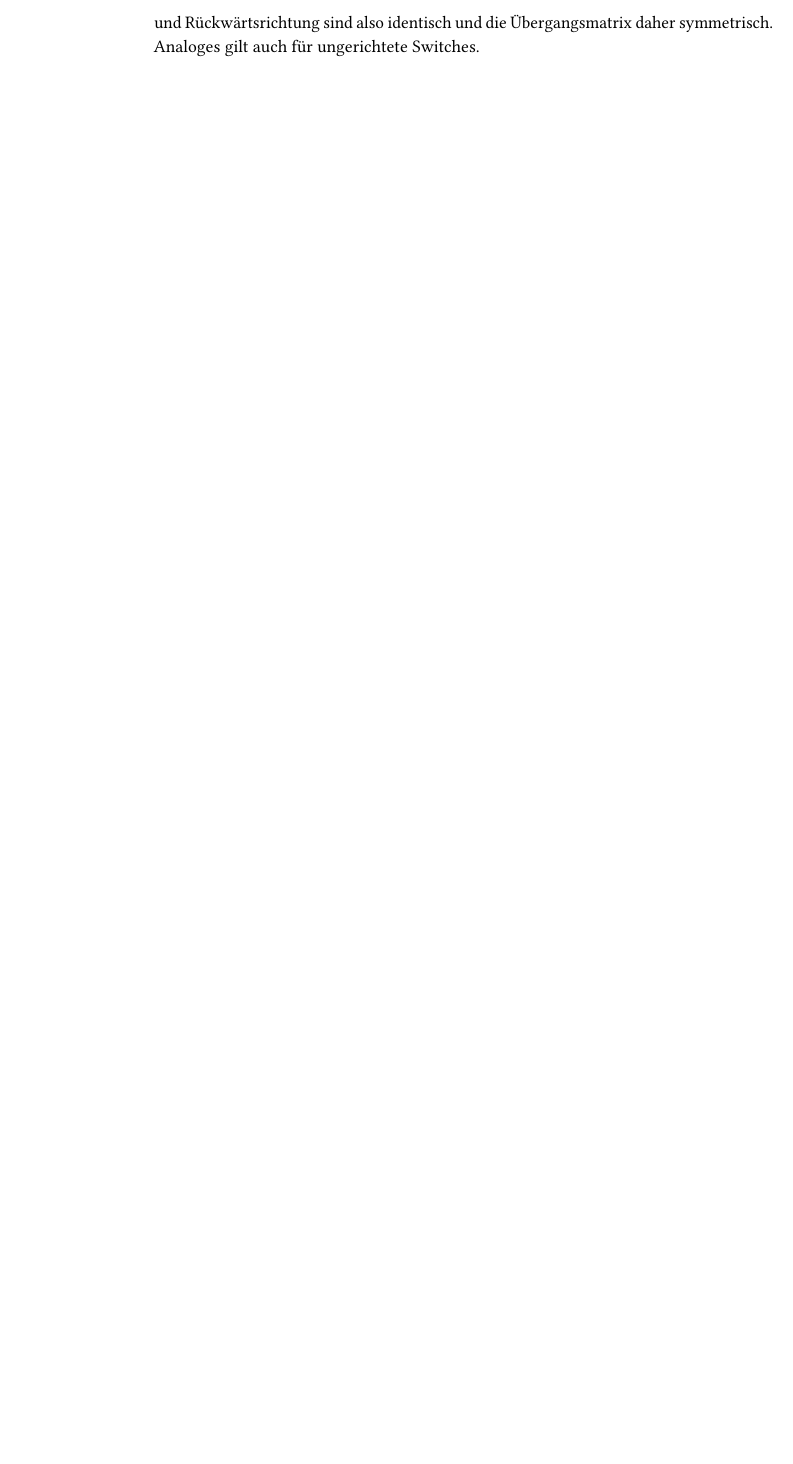
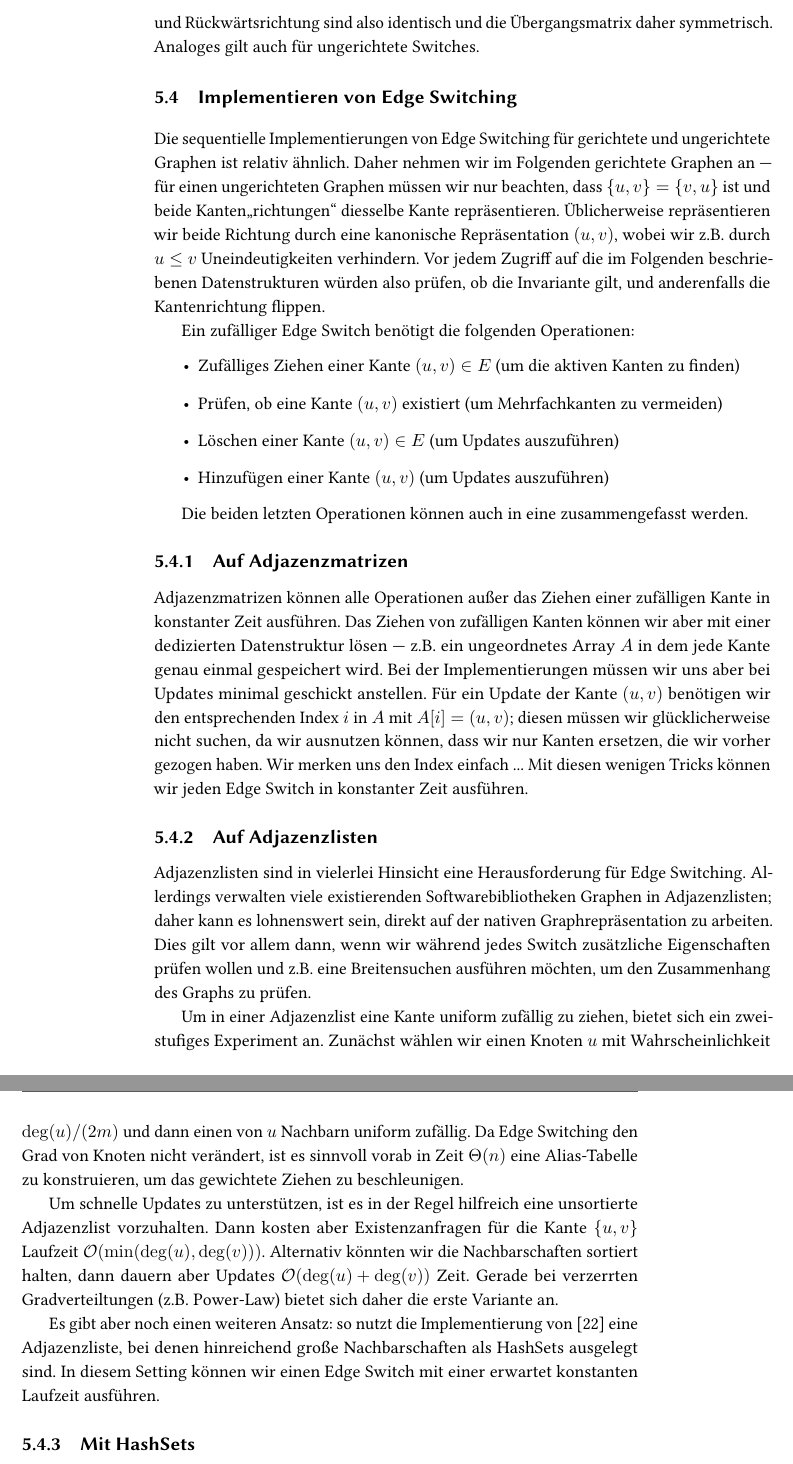
Before and after one commit to manpen/netsci, a LaTeX thesis (skript.tex, which reads graph_randomisierung.tex): part of page 88 of 90 before the commit and two parts of pages 88 and 89 of 92 after it, the two joined at a grey line, cut so that both start at the same text, the shorter picture padded with empty space. Compiled offline with pdfLaTeX.

Commit message:
Kurze Diskussion über Implementierungen von Edge Switching

```diff
--- a/graph_randomisierung.tex
+++ b/graph_randomisierung.tex
@@ -220,3 +220,49 @@ Jeder gerichtete Switch wird über genau über die zwei betroffenen Kanten~$e_1$
 Durch wiederholte Wahl dieser beiden Kanten wird der Switch wieder rückgängig gemacht.
 Die Wahrscheinlichkeiten von Vorwärts- und Rückwärtsrichtung sind also identisch und die Übergangsmatrix daher symmetrisch.
 Analoges gilt auch für ungerichtete Switches.
+
+\section{Implementieren von Edge Switching}
+Die sequentielle Implementierungen von Edge Switching für gerichtete und ungerichtete Graphen ist relativ ähnlich.
+Daher nehmen wir im Folgenden gerichtete Graphen an --- für einen ungerichteten Graphen müssen wir nur beachten, dass $\set{u, v} = \set{v, u}$ ist und beide Kanten\qq{richtungen} diesselbe Kante repräsentieren.
+Üblicherweise repräsentieren wir beide Richtung durch eine kanonische Repräsentation $(u, v)$, wobei wir z.B. durch $u \le v$ Uneindeutigkeiten verhindern.
+Vor jedem Zugriff auf die im Folgenden beschriebenen Datenstrukturen würden also prüfen, ob die Invariante gilt, und anderenfalls die Kantenrichtung flippen.
+
+Ein zufälliger Edge Switch benötigt die folgenden Operationen:
+\begin{itemize}
+    \item Zufälliges Ziehen einer Kante $(u,v) \in E$ (um die aktiven Kanten zu finden)
+    \item Prüfen, ob eine Kante $(u, v)$ existiert (um Mehrfachkanten zu vermeiden)
+    \item Löschen einer Kante $(u, v) \in E$ (um Updates auszuführen)
+    \item Hinzufügen einer Kante $(u, v)$ (um Updates auszuführen)
+\end{itemize}
+
+Die beiden letzten Operationen können auch in eine zusammengefasst werden.
+
+\subsection{Auf Adjazenzmatrizen}
+Adjazenzmatrizen können alle Operationen außer das Ziehen einer zufälligen Kante in konstanter Zeit ausführen.
+Das Ziehen von zufälligen Kanten können wir aber mit einer dedizierten Datenstruktur lösen ---
+z.B. ein ungeordnetes Array~$A$ in dem jede Kante genau einmal gespeichert wird.
+Bei der Implementierungen müssen wir uns aber bei Updates minimal geschickt anstellen.
+Für ein Update der Kante $(u,v)$ benötigen wir den entsprechenden Index~$i$ in $A$ mit $A[i] = (u,v)$;
+diesen müssen wir glücklicherweise nicht suchen, da wir ausnutzen können, dass wir nur Kanten ersetzen, die wir vorher gezogen haben.
+Wir merken uns den Index einfach ...
+Mit diesen wenigen Tricks können wir jeden Edge Switch in konstanter Zeit ausführen.
+%Für große $n$ und dünne Graphen kann allerdings der Speicherverbrauch von $\Theta(n^2)$ Bits ein echtes Problem werden.
+
+\subsection{Auf Adjazenzlisten}
+Adjazenzlisten sind in vielerlei Hinsicht eine Herausforderung für Edge Switching.
+Allerdings verwalten viele existierenden Softwarebibliotheken Graphen in Adjazenzlisten; daher kann es lohnenswert sein, direkt auf der nativen Graphrepräsentation zu arbeiten.
+Dies gilt vor allem dann, wenn wir während jedes Switch zusätzliche Eigenschaften prüfen wollen und z.B. eine Breitensuchen ausführen möchten, um den Zusammenhang des Graphs zu prüfen.
+
+Um in einer Adjazenzlist eine Kante uniform zufällig zu ziehen, bietet sich ein zweistufiges Experiment an.
+Zunächst wählen wir einen Knoten~$u$ mit Wahrscheinlichkeit $\deg(u) / (2m)$ und dann einen von $u$ Nachbarn uniform zufällig.
+Da Edge Switching den Grad von Knoten nicht verändert, ist es sinnvoll vorab in Zeit $\Theta(n)$ eine Alias-Tabelle zu konstruieren, um das gewichtete Ziehen zu beschleunigen.
+
+Um schnelle Updates zu unterstützen, ist es in der Regel hilfreich eine unsortierte Adjazenzlist vorzuhalten.
+Dann kosten aber Existenzanfragen für die Kante $\set{u,v}$ Laufzeit $\Oh{\min(\deg(u), \deg(v))}$.
+Alternativ könnten wir die Nachbarschaften sortiert halten, dann dauern aber Updates $\Oh{\deg(u) + \deg(v)}$ Zeit.
+Gerade bei verzerrten Gradverteiltungen (z.B. Power-Law) bietet sich daher die erste Variante an.
+
+Es gibt aber noch einen weiteren Ansatz: so nutzt die Implementierung von~\cite{DBLP:journals/compnet/VigerL16} eine Adjazenzliste, bei denen hinreichend große Nachbarschaften als HashSets ausgelegt sind.
+In diesem Setting können wir einen Edge Switch mit einer erwartet konstanten Laufzeit ausführen.
+
+\subsection{Mit HashSets}
```
Also changed, not shown: graph_randomisierung.tex (11 more changed lines).
